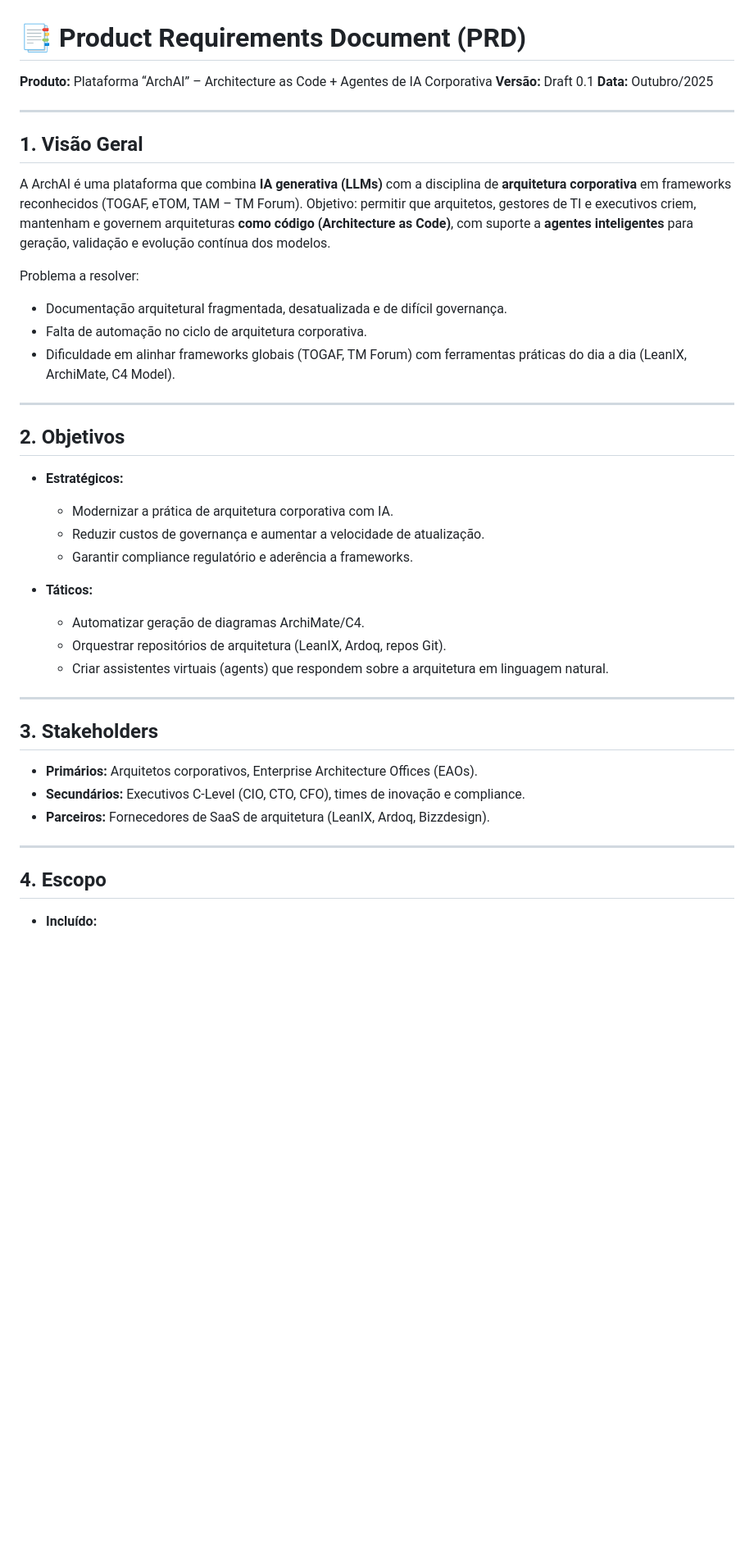
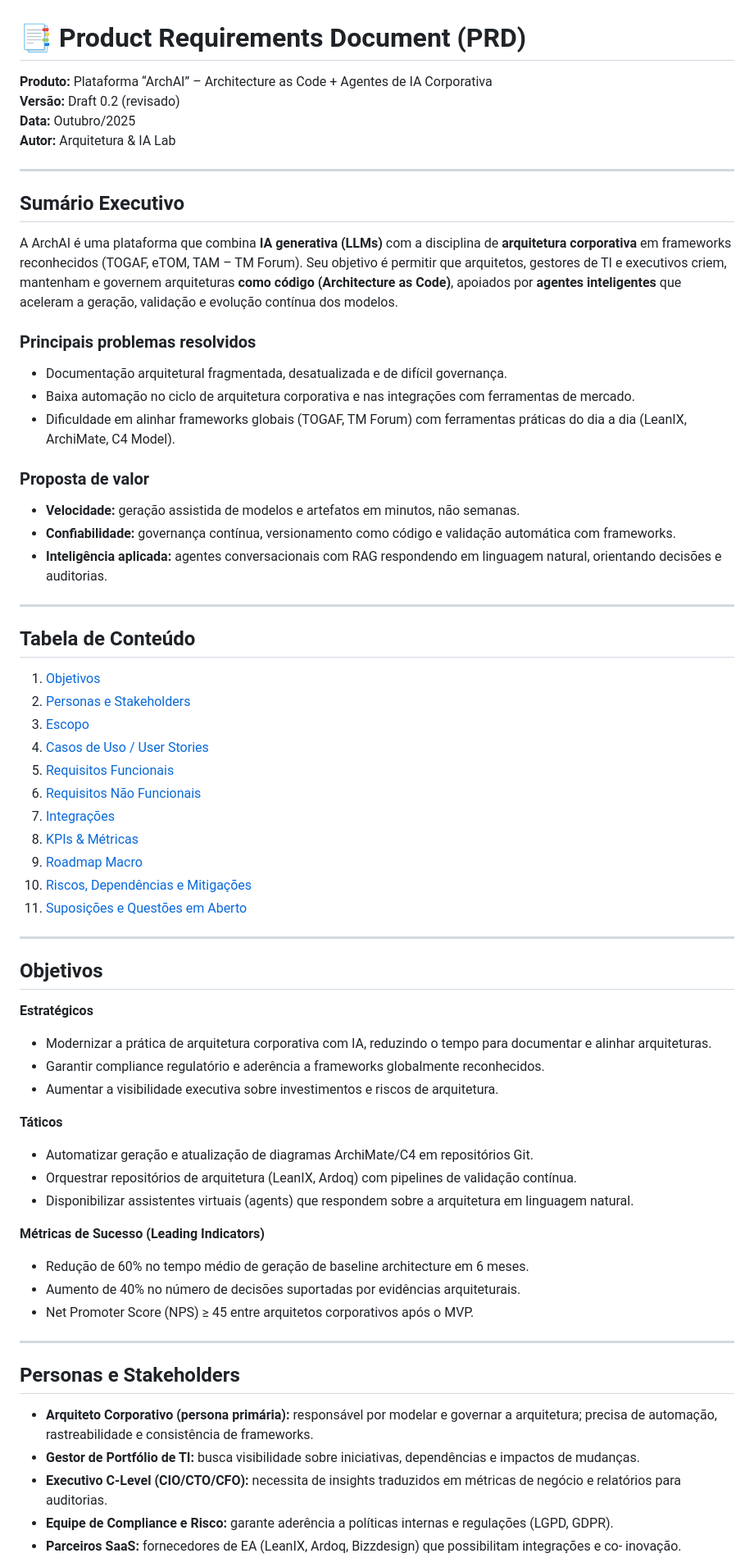
Before and after one commit to th123cangel/projeto1, a Markdown page: PRD.md, the part around one of its changes. Shown at 82% size. Rendered like a GitHub page; blank space fills up the shorter version.

Commit message:
Revise ArchAI PRD with expanded scope

```diff
--- a/PRD.md
+++ b/PRD.md
@@ -1,49 +1,73 @@
 # 📑 Product Requirements Document (PRD)
 
 **Produto:** Plataforma “ArchAI” – Architecture as Code + Agentes de IA Corporativa
-**Versão:** Draft 0.1
+**Versão:** Draft 0.2 (revisado)
 **Data:** Outubro/2025
+**Autor:** Arquitetura & IA Lab
 
 ---
 
-## 1. Visão Geral
+## Sumário Executivo
 
-A ArchAI é uma plataforma que combina **IA generativa (LLMs)** com a disciplina de **arquitetura corporativa** em frameworks reconhecidos (TOGAF, eTOM, TAM – TM Forum).
-Objetivo: permitir que arquitetos, gestores de TI e executivos criem, mantenham e governem arquiteturas **como código (Architecture as Code)**, com suporte a **agentes inteligentes** para geração, validação e evolução contínua dos modelos.
+A ArchAI é uma plataforma que combina **IA generativa (LLMs)** com a disciplina de **arquitetura corporativa** em frameworks reconhecidos (TOGAF, eTOM, TAM – TM Forum). Seu objetivo é permitir que arquitetos, gestores de TI e executivos criem, mantenham e governem arquiteturas **como código (Architecture as Code)**, apoiados por **agentes inteligentes** que aceleram a geração, validação e evolução contínua dos modelos.
 
-Problema a resolver:
+### Principais problemas resolvidos
 
 * Documentação arquitetural fragmentada, desatualizada e de difícil governança.
-* Falta de automação no ciclo de arquitetura corporativa.
+* Baixa automação no ciclo de arquitetura corporativa e nas integrações com ferramentas de mercado.
 * Dificuldade em alinhar frameworks globais (TOGAF, TM Forum) com ferramentas práticas do dia a dia (LeanIX, ArchiMate, C4 Model).
+
+### Proposta de valor
+
+* **Velocidade:** geração assistida de modelos e artefatos em minutos, não semanas.
+* **Confiabilidade:** governança contínua, versionamento como código e validação automática com frameworks.
+* **Inteligência aplicada:** agentes conversacionais com RAG respondendo em linguagem natural, orientando decisões e auditorias.
 
 ---
 
-## 2. Objetivos
+## Tabela de Conteúdo
 
-* **Estratégicos:**
-
-  * Modernizar a prática de arquitetura corporativa com IA.
-  * Reduzir custos de governança e aumentar a velocidade de atualização.
-  * Garantir compliance regulatório e aderência a frameworks.
-
-* **Táticos:**
-
-  * Automatizar geração de diagramas ArchiMate/C4.
-  * Orquestrar repositórios de arquitetura (LeanIX, Ardoq, repos Git).
-  * Criar assistentes virtuais (agents) que respondem sobre a arquitetura em linguagem natural.
+1. [Objetivos](#objetivos)
+2. [Personas e Stakeholders](#personas-e-stakeholders)
+3. [Escopo](#escopo)
+4. [Casos de Uso / User Stories](#casos-de-uso--user-stories)
+5. [Requisitos Funcionais](#requisitos-funcionais)
+6. [Requisitos Não Funcionais](#requisitos-não-funcionais)
+7. [Integrações](#integrações)
+8. [KPIs & Métricas](#kpis--métricas)
+9. [Roadmap Macro](#roadmap-macro)
+10. [Riscos, Dependências e Mitigações](#riscos-dependências-e-mitigações)
+11. [Suposições e Questões em Aberto](#suposições-e-questões-em-aberto)
 
 ---
 
-## 3. Stakeholders
+## Objetivos
 
-* **Primários:** Arquitetos corporativos, Enterprise Architecture Offices (EAOs).
-* **Secundários:** Executivos C-Level (CIO, CTO, CFO), times de inovação e compliance.
-* **Parceiros:** Fornecedores de SaaS de arquitetura (LeanIX, Ardoq, Bizzdesign).
+**Estratégicos**
+
+* Modernizar a prática de arquitetura corporativa com IA, reduzindo o tempo para documentar e alinhar arquiteturas.
+* Garantir compliance regulatório e aderência a frameworks globalmente reconhecidos.
+* Aumentar a visibilidade executiva sobre investimentos e riscos de arquitetura.
+
+**Táticos**
+
+* Automatizar geração e atualização de diagramas ArchiMate/C4 em repositórios Git.
+* Orquestrar repositórios de arquitetura (LeanIX, Ardoq) com pipelines de validação contínua.
+* Disponibilizar assistentes virtuais (agents) que respondem sobre a arquitetura em linguagem natural.
+
+**Métricas de Sucesso (Leading Indicators)**
+
+* Redução de 60% no tempo médio de geração de baseline architecture em 6 meses.
+* Aumento de 40% no número de decisões suportadas por evidências arquiteturais.
+* Net Promoter Score (NPS) ≥ 45 entre arquitetos corporativos após o MVP.
 
 ---
 
-## 4. Escopo
+## Personas e Stakeholders
 
-* **Incluído:**
+* **Arquiteto Corporativo (persona primária):** responsável por modelar e governar a arquitetura; precisa de automação, rastreabilidade e consistência de frameworks.
+* **Gestor de Portfólio de TI:** busca visibilidade sobre iniciativas, dependências e impactos de mudanças.
+* **Executivo C-Level (CIO/CTO/CFO):** necessita de insights traduzidos em métricas de negócio e relatórios para auditorias.
+* **Equipe de Compliance e Risco:** garante aderência a políticas internas e regulações (LGPD, GDPR).
+* **Parceiros SaaS:** fornecedores de EA (LeanIX, Ardoq, Bizzdesign) que possibilitam integrações e co- inovação.
 
```
Also changed, not shown: other parts of PRD.md (+76 -43 lines).
